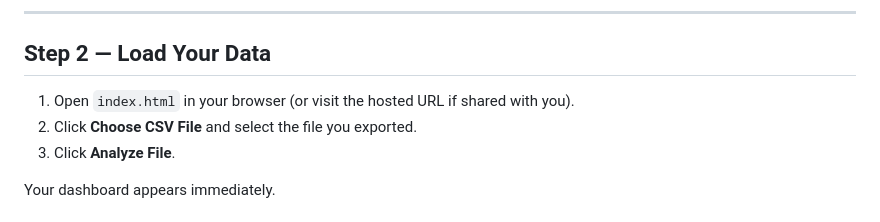
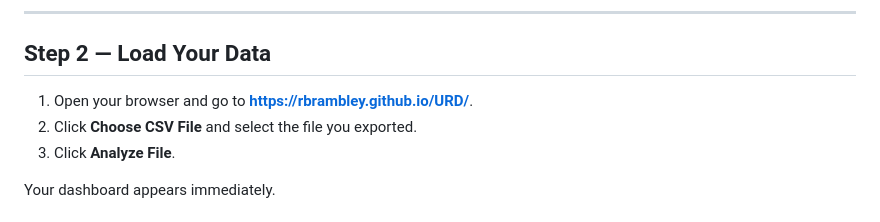
Before and after one commit to rbrambley/URD, a Markdown page: GUIDE.md, the part around the change. Drawn GitHub-style.

```diff
--- a/GUIDE.md
+++ b/GUIDE.md
@@ -18,7 +18,7 @@ Turn your UDisc scorecard export into a full performance dashboard with hole-by-
 
 ## Step 2 — Load Your Data
 
-1. Open `index.html` in your browser (or visit the hosted URL if shared with you).
+1. Open your browser and go to **https://rbrambley.github.io/URD/**.
 2. Click **Choose CSV File** and select the file you exported.
 3. Click **Analyze File**.
 
```
